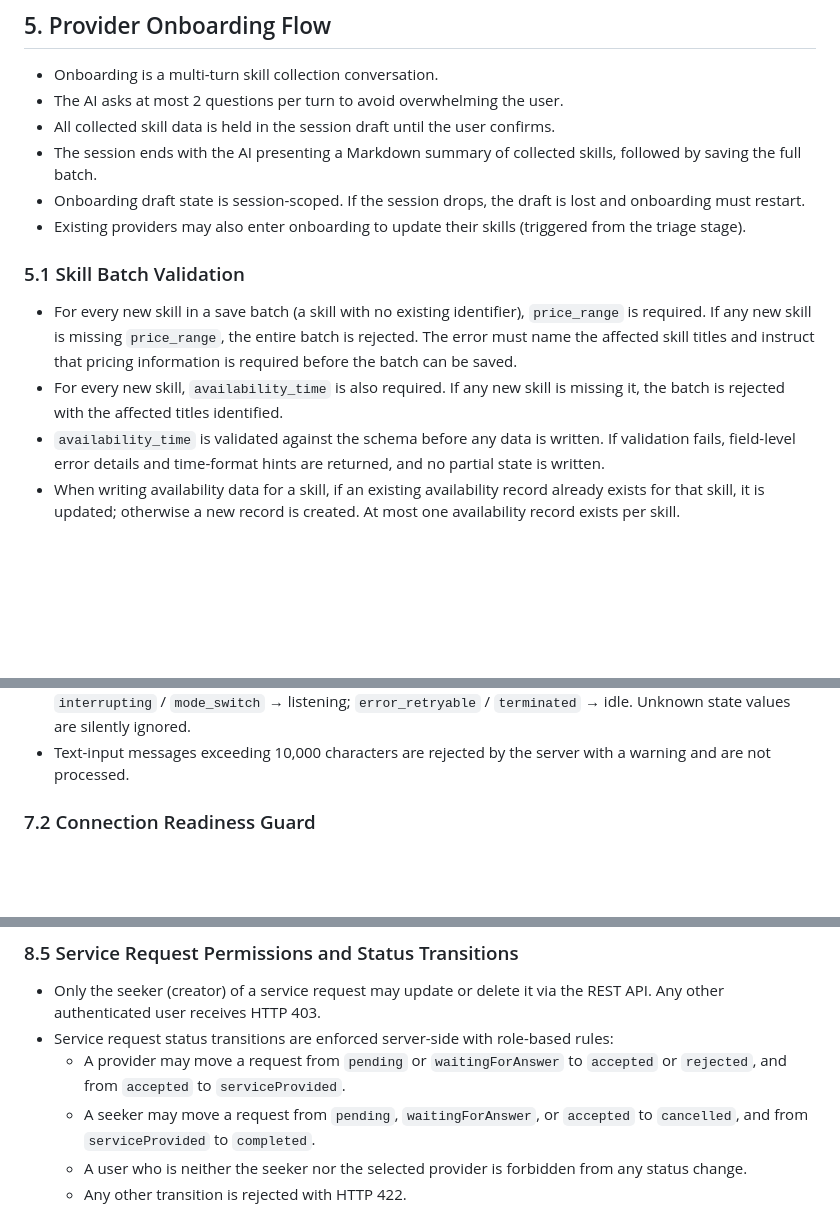
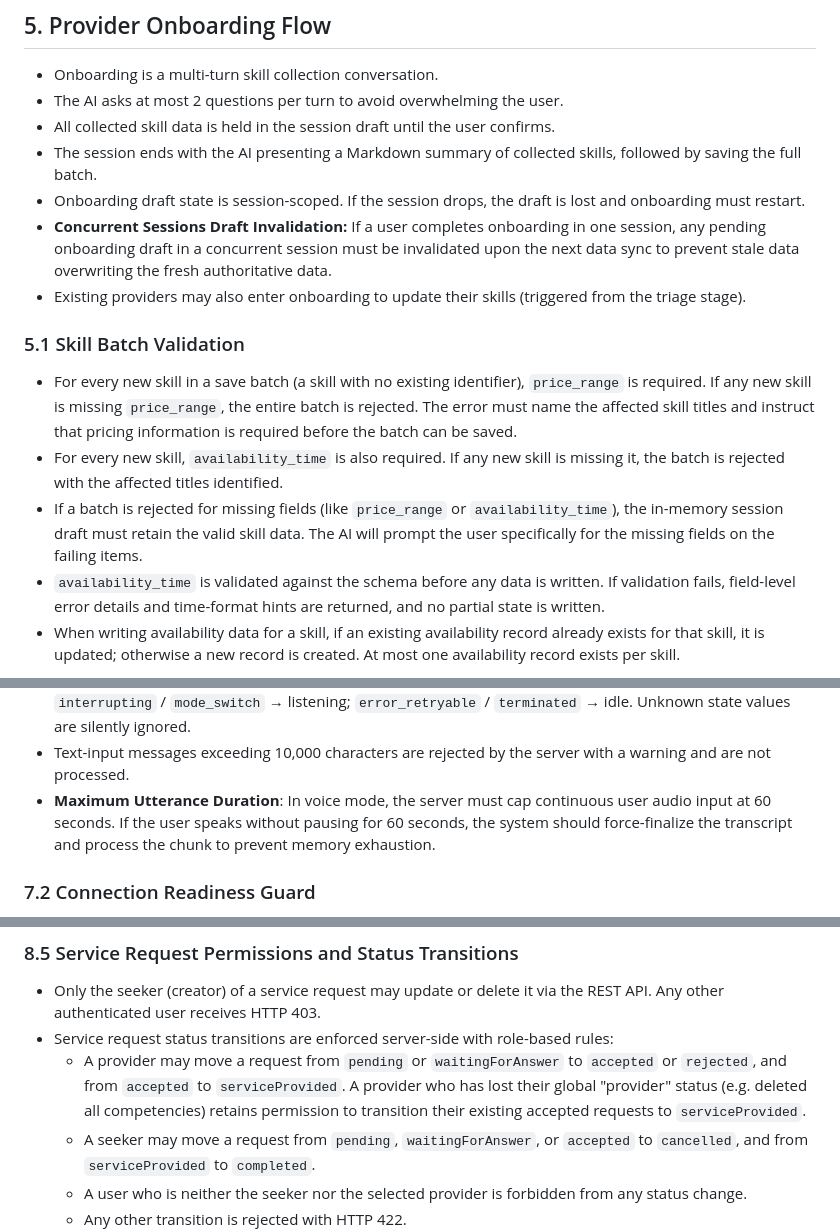
Before and after one commit to Fides-Connect/linkora, a Markdown page: linkora_specifications.md, 3 parts joined by grey strips. Drawn GitHub-style; blank space fills up the shorter version.

```diff
--- a/linkora_specifications.md
+++ b/linkora_specifications.md
@@ -182,12 +189,14 @@ New users have their timestamp pre-set to 60 days in the past, so the first elig
 - All collected skill data is held in the session draft until the user confirms.
 - The session ends with the AI presenting a Markdown summary of collected skills, followed by saving the full batch.
 - Onboarding draft state is session-scoped. If the session drops, the draft is lost and onboarding must restart.
+- **Concurrent Sessions Draft Invalidation:** If a user completes onboarding in one session, any pending onboarding draft in a concurrent session must be invalidated upon the next data sync to prevent stale data overwriting the fresh authoritative data.
 - Existing providers may also enter onboarding to update their skills (triggered from the triage stage).
 
 ### 5.1 Skill Batch Validation
 
 - For every new skill in a save batch (a skill with no existing identifier), `price_range` is required. If any new skill is missing `price_range`, the entire batch is rejected. The error must name the affected skill titles and instruct that pricing information is required before the batch can be saved.
 - For every new skill, `availability_time` is also required. If any new skill is missing it, the batch is rejected with the affected titles identified.
+- If a batch is rejected for missing fields (like `price_range` or `availability_time`), the in-memory session draft must retain the valid skill data. The AI will prompt the user specifically for the missing fields on the failing items.
 - `availability_time` is validated against the schema before any data is written. If validation fails, field-level error details and time-format hints are returned, and no partial state is written.
 - When writing availability data for a skill, if an existing availability record already exists for that skill, it is updated; otherwise a new record is created. At most one availability record exists per skill.
 
@@ -255,6 +264,7 @@ New users have their timestamp pre-set to 60 days in the past, so the first elig
 - The server emits a `runtime-state` message both when the DataChannel is first attached and again when it is confirmed open, so the client receives the correct state even if it connects after the FSM has already advanced.
 - The client maps incoming runtime-state values to UI conversation states: `bootstrap` / `data_channel_wait` → connecting; `thinking` / `llm_streaming` / `tool_executing` → processing; `listening` / `speaking` / `interrupting` / `mode_switch` → listening; `error_retryable` / `terminated` → idle. Unknown state values are silently ignored.
 - Text-input messages exceeding 10,000 characters are rejected by the server with a warning and are not processed.
+- **Maximum Utterance Duration**: In voice mode, the server must cap continuous user audio input at 60 seconds. If the user speaks without pausing for 60 seconds, the system should force-finalize the transcript and process the chunk to prevent memory exhaustion.
 
 ### 7.2 Connection Readiness Guard
 
@@ -326,7 +336,7 @@ New users have their timestamp pre-set to 60 days in the past, so the first elig
 
 - Only the seeker (creator) of a service request may update or delete it via the REST API. Any other authenticated user receives HTTP 403.
 - Service request status transitions are enforced server-side with role-based rules:
-  - A provider may move a request from `pending` or `waitingForAnswer` to `accepted` or `rejected`, and from `accepted` to `serviceProvided`.
+  - A provider may move a request from `pending` or `waitingForAnswer` to `accepted` or `rejected`, and from `accepted` to `serviceProvided`. A provider who has lost their global "provider" status (e.g. deleted all competencies) retains permission to transition their existing accepted requests to `serviceProvided`.
   - A seeker may move a request from `pending`, `waitingForAnswer`, or `accepted` to `cancelled`, and from `serviceProvided` to `completed`.
   - A user who is neither the seeker nor the selected provider is forbidden from any status change.
   - Any other transition is rejected with HTTP 422.
```
Also changed, not shown: other parts of linkora_specifications.md (+14 -6 lines), linkora_usecases.md (added).
